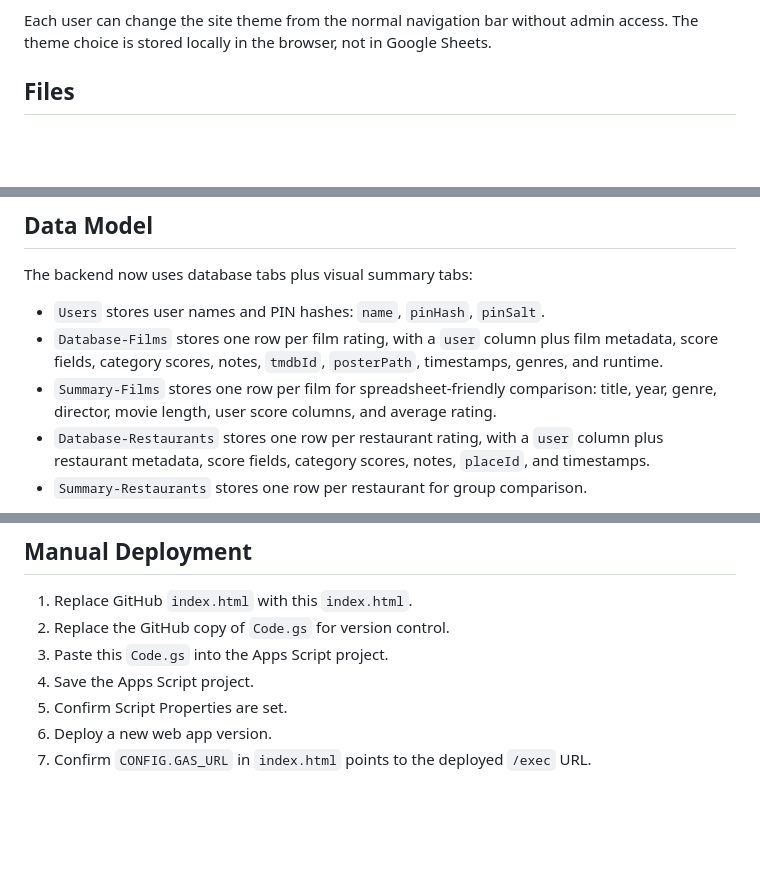
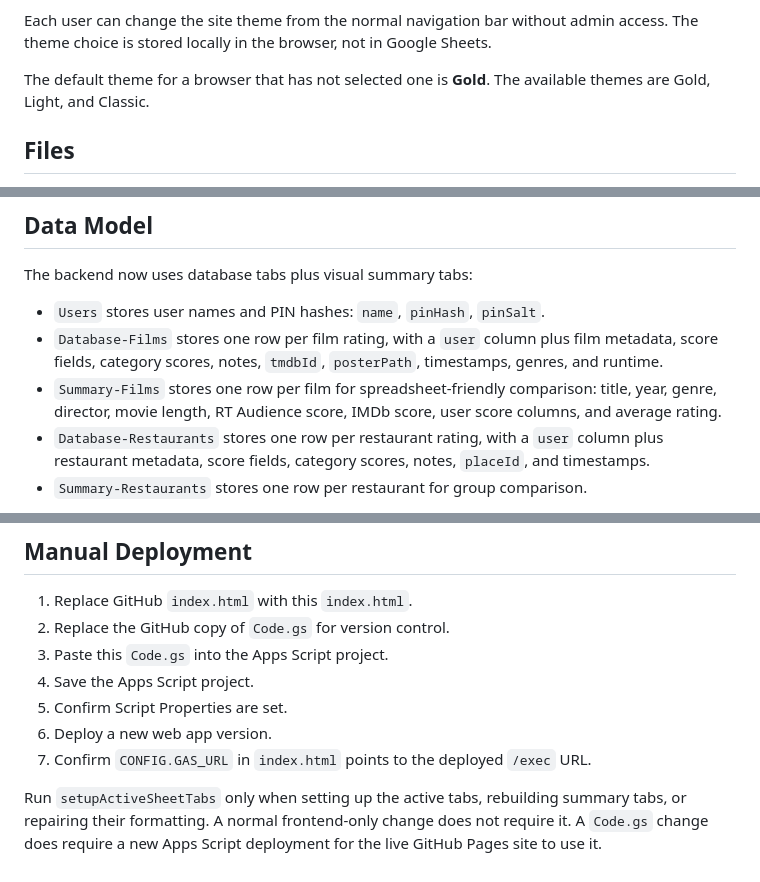
Before and after one commit to cine-file/rate, a Markdown page: README.md, 3 parts joined by grey strips. Rendered like a GitHub page; blank space fills up the shorter version.

```diff
--- a/README.md
+++ b/README.md
@@ -21,6 +21,8 @@ The dashboard is intentionally still a single-page app. Screens are shown/hidden
 6. Apps Script validates the token and writes/reads the private Google Sheet.
 
 Each user can change the site theme from the normal navigation bar without admin access. The theme choice is stored locally in the browser, not in Google Sheets.
+
+The default theme for a browser that has not selected one is **Gold**. The available themes are Gold, Light, and Classic.
 
 ## Files
 
@@ -49,7 +51,7 @@ The backend now uses database tabs plus visual summary tabs:
 
 - `Users` stores user names and PIN hashes: `name`, `pinHash`, `pinSalt`.
 - `Database-Films` stores one row per film rating, with a `user` column plus film metadata, score fields, category scores, notes, `tmdbId`, `posterPath`, timestamps, genres, and runtime.
-- `Summary-Films` stores one row per film for spreadsheet-friendly comparison: title, year, genre, director, movie length, user score columns, and average rating.
+- `Summary-Films` stores one row per film for spreadsheet-friendly comparison: title, year, genre, director, movie length, RT Audience score, IMDb score, user score columns, and average rating.
 - `Database-Restaurants` stores one row per restaurant rating, with a `user` column plus restaurant metadata, score fields, category scores, notes, `placeId`, and timestamps.
 - `Summary-Restaurants` stores one row per restaurant for group comparison.
 
@@ -103,3 +144,5 @@ Restaurant thumbnails are fetched server-side and returned as small data URLs so
 5. Confirm Script Properties are set.
 6. Deploy a new web app version.
 7. Confirm `CONFIG.GAS_URL` in `index.html` points to the deployed `/exec` URL.
+
+Run `setupActiveSheetTabs` only when setting up the active tabs, rebuilding summary tabs, or repairing their formatting. A normal frontend-only change does not require it. A `Code.gs` change does require a new Apps Script deployment for the live GitHub Pages site to use it.
```
Also changed, not shown: other parts of README.md (+39 -0 lines).
